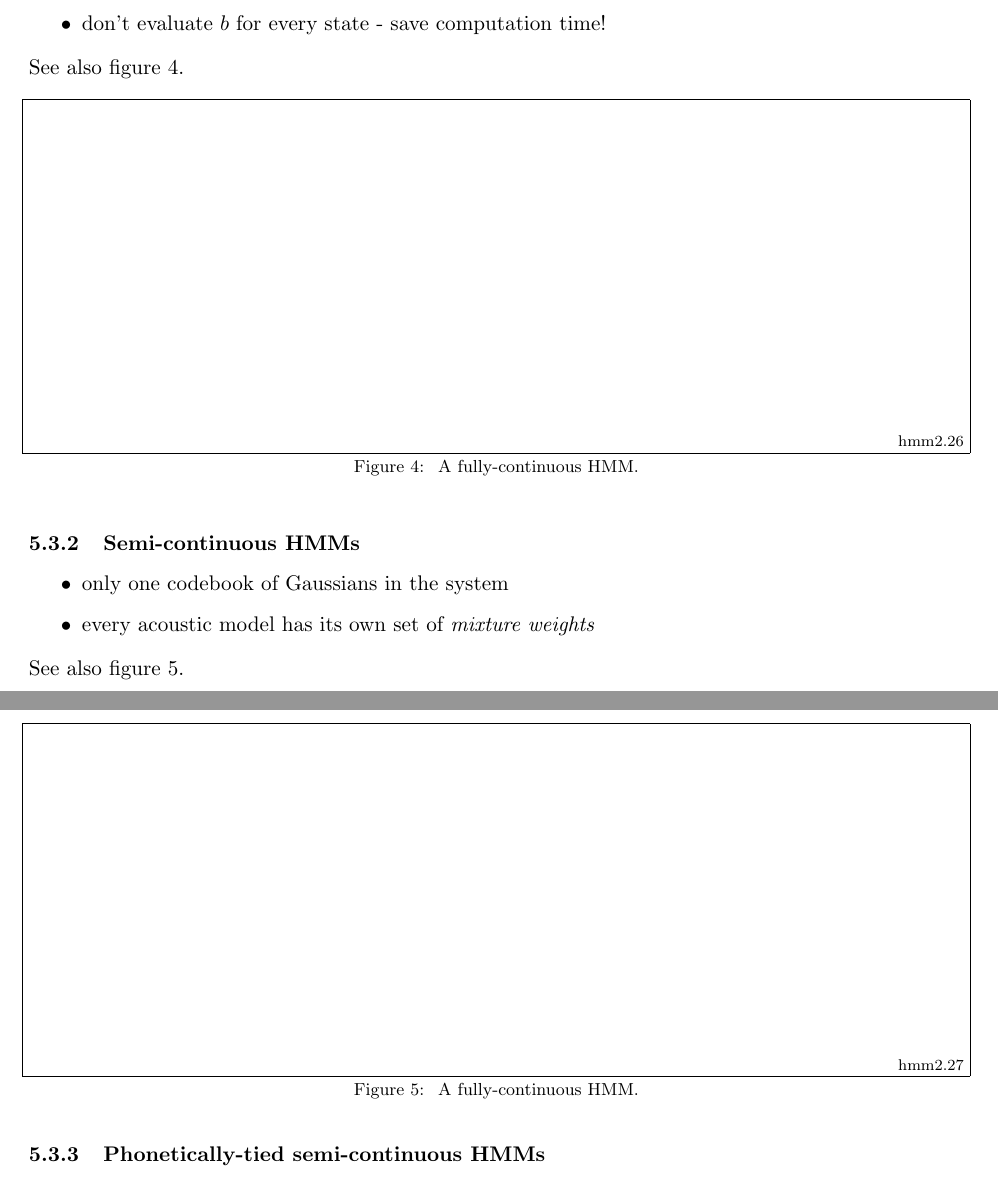
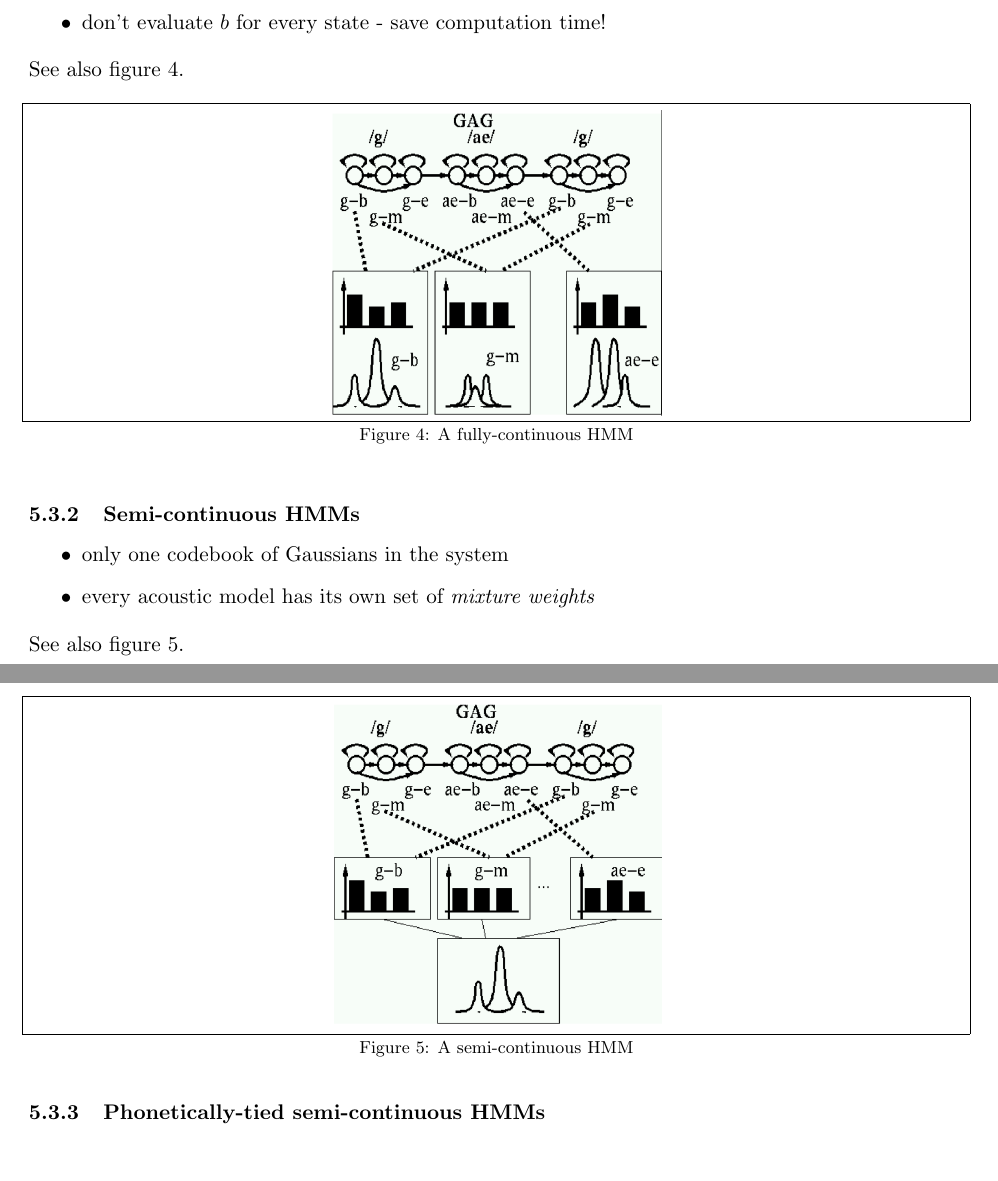
Before and after one commit to daviddao/3mk-script, a LaTeX document (MMMK.tex, which reads Chapter1-6.tex): two parts of pages 14 and 15 of 42, joined at a grey line, cut so that both start at the same text. Compiled offline with pdfLaTeX.

Commit message:
fully semi pics

```diff
--- a/Chapter1-6.tex
+++ b/Chapter1-6.tex
@@ -517,12 +517,11 @@ When using Gaussian mixtures to model HMM output or transition probabilities, mi
     \item don't evaluate $b$ for every state - save computation time!
 \end{itemize}
 See also figure~\ref{fig:fullyContinuousHMMs}.
-\begin{figure}[htb]
-    \begin{minipage}{\linewidth}
-        \vspace{6cm}
-        \hfill \scriptsize hmm2.26
-    \end{minipage}
-    \caption{\label{fig:fullyContinuousHMMs} A fully-continuous HMM.}
+\begin{figure}[ht]
+\centering
+\includegraphics[width=6cm]{images/fully.png}
+\caption{A fully-continuous HMM}
+\label{fig:fullyContinuousHMMs}
 \end{figure}
 
 \subsubsection{Semi-continuous HMMs}
@@ -531,12 +530,11 @@ See also figure~\ref{fig:fullyContinuousHMMs}.
     \item every acoustic model has its own set of \textit{mixture weights}
 \end{itemize}
 See also figure~\ref{fig:semiContinuousHMMs}.
-\begin{figure}[htb]
-    \begin{minipage}{\linewidth}
-        \vspace{6cm}
-        \hfill \scriptsize hmm2.27
-    \end{minipage}
-    \caption{\label{fig:semiContinuousHMMs} A fully-continuous HMM.}
+\begin{figure}[ht]
+\centering
+\includegraphics[width=6cm]{images/semi.png}
+\caption{A semi-continuous HMM}
+\label{fig:semiContinuousHMMs}
 \end{figure}
 
 \subsubsection{Phonetically-tied semi-continuous HMMs}
```
Also changed, not shown: images/fully.png (added), images/semi.png (added).
